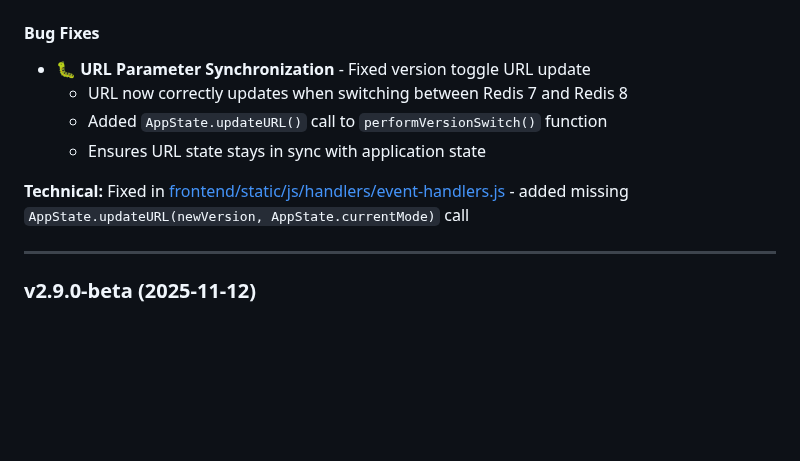
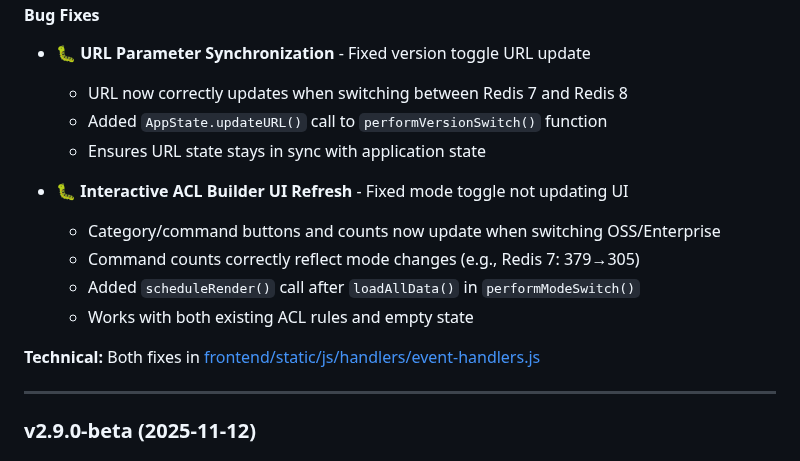
Before and after one commit to markotrapani/redis-acl-builder, a Markdown page: docs/ROADMAP.md, the part around the change. Rendered like a GitHub page; blank space fills up the shorter version.

Commit message:
docs: Update v2.9.1-beta notes with UI refresh bug fix
Added second bug fix to v2.9.1-beta release notes:
- Interactive ACL Builder UI now updates when switching modes
- Category/command counts reflect OSS/Enterprise changes

🤖 Generated with [Claude Code](https://claude.com/claude-code)

Co-Authored-By: Claude <noreply@anthropic.com>
Co-Authored-By: marko.trapani@redis.com

```diff
--- a/docs/ROADMAP.md
+++ b/docs/ROADMAP.md
@@ -28,9 +28,14 @@ applications across macOS, Windows, and Linux.
   - Added `AppState.updateURL()` call to `performVersionSwitch()` function
   - Ensures URL state stays in sync with application state
 
-**Technical:** Fixed in
-[frontend/static/js/handlers/event-handlers.js][event-handlers] - added missing
-`AppState.updateURL(newVersion, AppState.currentMode)` call
+- 🐛 **Interactive ACL Builder UI Refresh** - Fixed mode toggle not updating UI
+  - Category/command buttons and counts now update when switching OSS/Enterprise
+  - Command counts correctly reflect mode changes (e.g., Redis 7: 379→305)
+  - Added `scheduleRender()` call after `loadAllData()` in `performModeSwitch()`
+  - Works with both existing ACL rules and empty state
+
+**Technical:** Both fixes in
+[frontend/static/js/handlers/event-handlers.js][event-handlers]
 
 [event-handlers]: frontend/static/js/handlers/event-handlers.js
 
```
